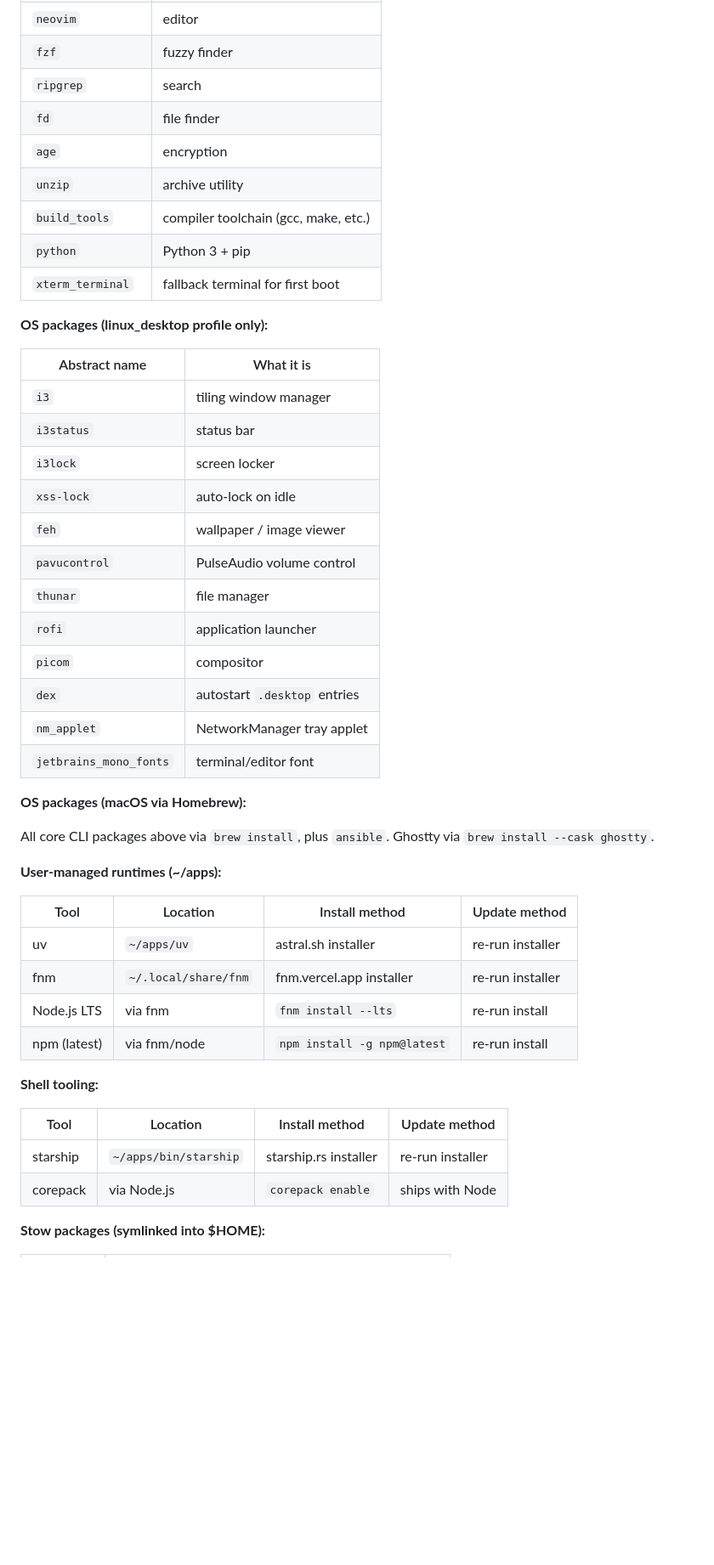
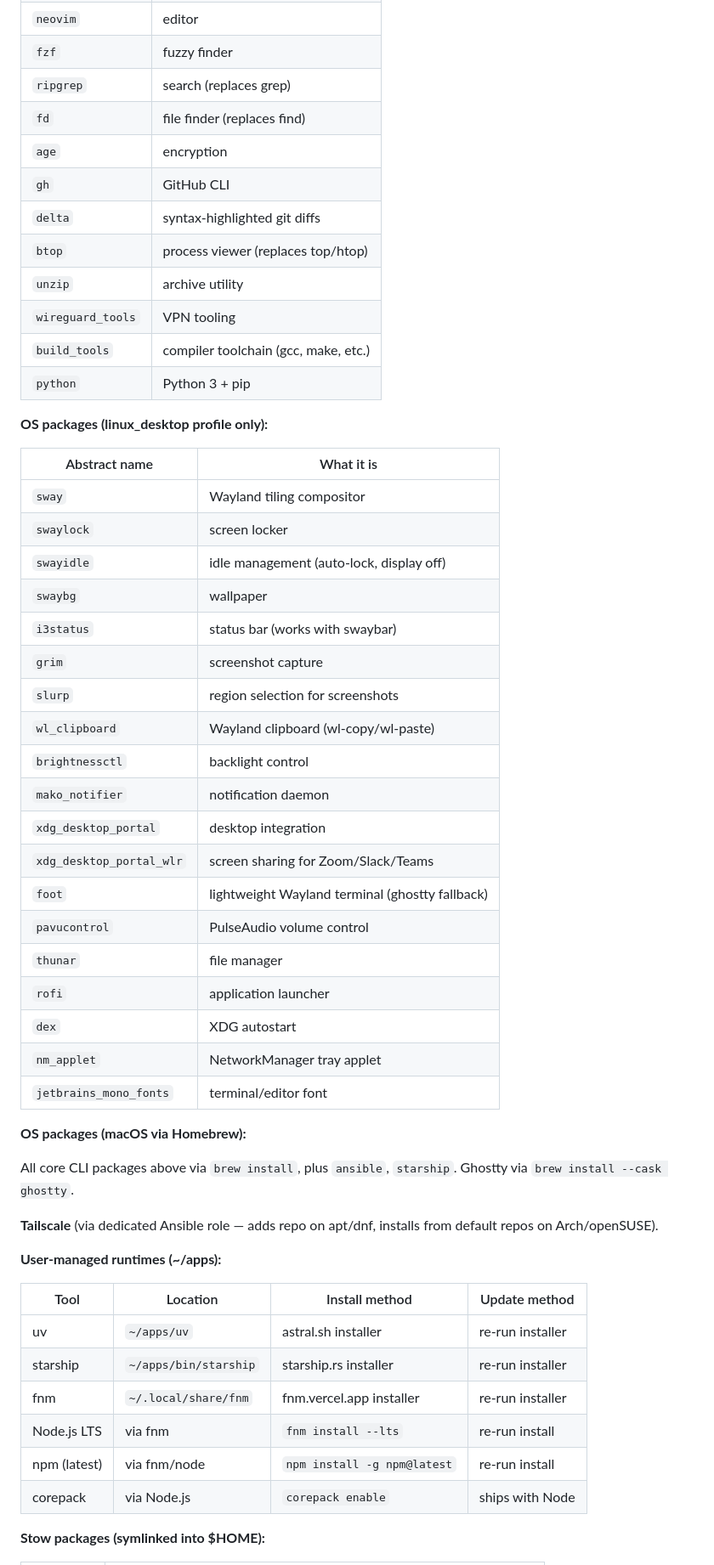
Before and after one commit to pashbylogan/dotfiles, a Markdown page: docs/design-history.md, the part around one of its changes. Shown at 85% size. Drawn GitHub-style; blank space fills up the shorter version.

```diff
--- a/docs/design-history.md
+++ b/docs/design-history.md
@@ -413,49 +457,56 @@ Everything below is installed and kept up to date by the playbook.
 | `tmux` | terminal multiplexer |
 | `neovim` | editor |
 | `fzf` | fuzzy finder |
-| `ripgrep` | search |
-| `fd` | file finder |
+| `ripgrep` | search (replaces grep) |
+| `fd` | file finder (replaces find) |
 | `age` | encryption |
+| `gh` | GitHub CLI |
+| `delta` | syntax-highlighted git diffs |
+| `btop` | process viewer (replaces top/htop) |
 | `unzip` | archive utility |
+| `wireguard_tools` | VPN tooling |
 | `build_tools` | compiler toolchain (gcc, make, etc.) |
 | `python` | Python 3 + pip |
-| `xterm_terminal` | fallback terminal for first boot |
 
 **OS packages (linux_desktop profile only):**
 
 | Abstract name | What it is |
 |---------------|-----------|
-| `i3` | tiling window manager |
-| `i3status` | status bar |
-| `i3lock` | screen locker |
-| `xss-lock` | auto-lock on idle |
-| `feh` | wallpaper / image viewer |
+| `sway` | Wayland tiling compositor |
+| `swaylock` | screen locker |
+| `swayidle` | idle management (auto-lock, display off) |
+| `swaybg` | wallpaper |
+| `i3status` | status bar (works with swaybar) |
+| `grim` | screenshot capture |
+| `slurp` | region selection for screenshots |
+| `wl_clipboard` | Wayland clipboard (wl-copy/wl-paste) |
+| `brightnessctl` | backlight control |
+| `mako_notifier` | notification daemon |
+| `xdg_desktop_portal` | desktop integration |
+| `xdg_desktop_portal_wlr` | screen sharing for Zoom/Slack/Teams |
+| `foot` | lightweight Wayland terminal (ghostty fallback) |
 | `pavucontrol` | PulseAudio volume control |
 | `thunar` | file manager |
 | `rofi` | application launcher |
-| `picom` | compositor |
-| `dex` | autostart `.desktop` entries |
+| `dex` | XDG autostart |
 | `nm_applet` | NetworkManager tray applet |
 | `jetbrains_mono_fonts` | terminal/editor font |
 
 **OS packages (macOS via Homebrew):**
 
-All core CLI packages above via `brew install`, plus `ansible`. Ghostty via `brew install --cask ghostty`.
+All core CLI packages above via `brew install`, plus `ansible`, `starship`. Ghostty via `brew install --cask ghostty`.
+
+**Tailscale** (via dedicated Ansible role — adds repo on apt/dnf, installs from default repos on Arch/openSUSE).
 
 **User-managed runtimes (~/apps):**
 
 | Tool | Location | Install method | Update method |
 |------|----------|---------------|---------------|
 | uv | `~/apps/uv` | astral.sh installer | re-run installer |
+| starship | `~/apps/bin/starship` | starship.rs installer | re-run installer |
 | fnm | `~/.local/share/fnm` | fnm.vercel.app installer | re-run installer |
 | Node.js LTS | via fnm | `fnm install --lts` | re-run install |
 | npm (latest) | via fnm/node | `npm install -g npm@latest` | re-run install |
-
-**Shell tooling:**
-
-| Tool | Location | Install method | Update method |
-|------|----------|---------------|---------------|
-| starship | `~/apps/bin/starship` | starship.rs installer | re-run installer |
 | corepack | via Node.js | `corepack enable` | ships with Node |
 
 **Stow packages (symlinked into $HOME):**
```
Also changed, not shown: other parts of docs/design-history.md (+64 -23 lines).
